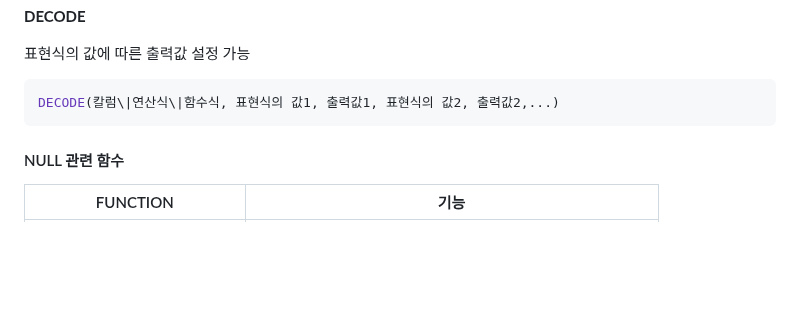
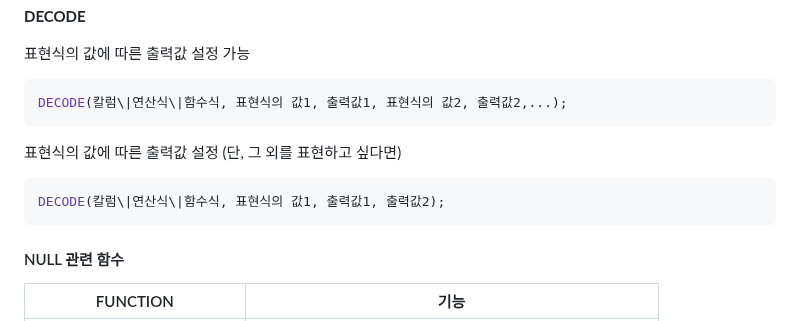
Before and after one commit to NanoKim/TIL, a Markdown page: oracle/내용정리.md, the part around the change. Rendered like a GitHub page; blank space fills up the shorter version.

Commit message:
내용정리

````diff
--- a/oracle/내용정리.md
+++ b/oracle/내용정리.md
@@ -521,7 +521,12 @@ END
 
 표현식의 값에 따른 출력값 설정 가능
 ```sql
-DECODE(칼럼\|연산식\|함수식, 표현식의 값1, 출력값1, 표현식의 값2, 출력값2,...)
+DECODE(칼럼\|연산식\|함수식, 표현식의 값1, 출력값1, 표현식의 값2, 출력값2,...);
+```
+
+표현식의 값에 따른 출력값 설정 (단, 그 외를 표현하고 싶다면)
+```sql
+DECODE(칼럼\|연산식\|함수식, 표현식의 값1, 출력값1, 출력값2);
 ```
 
 #### NULL 관련 함수
````
